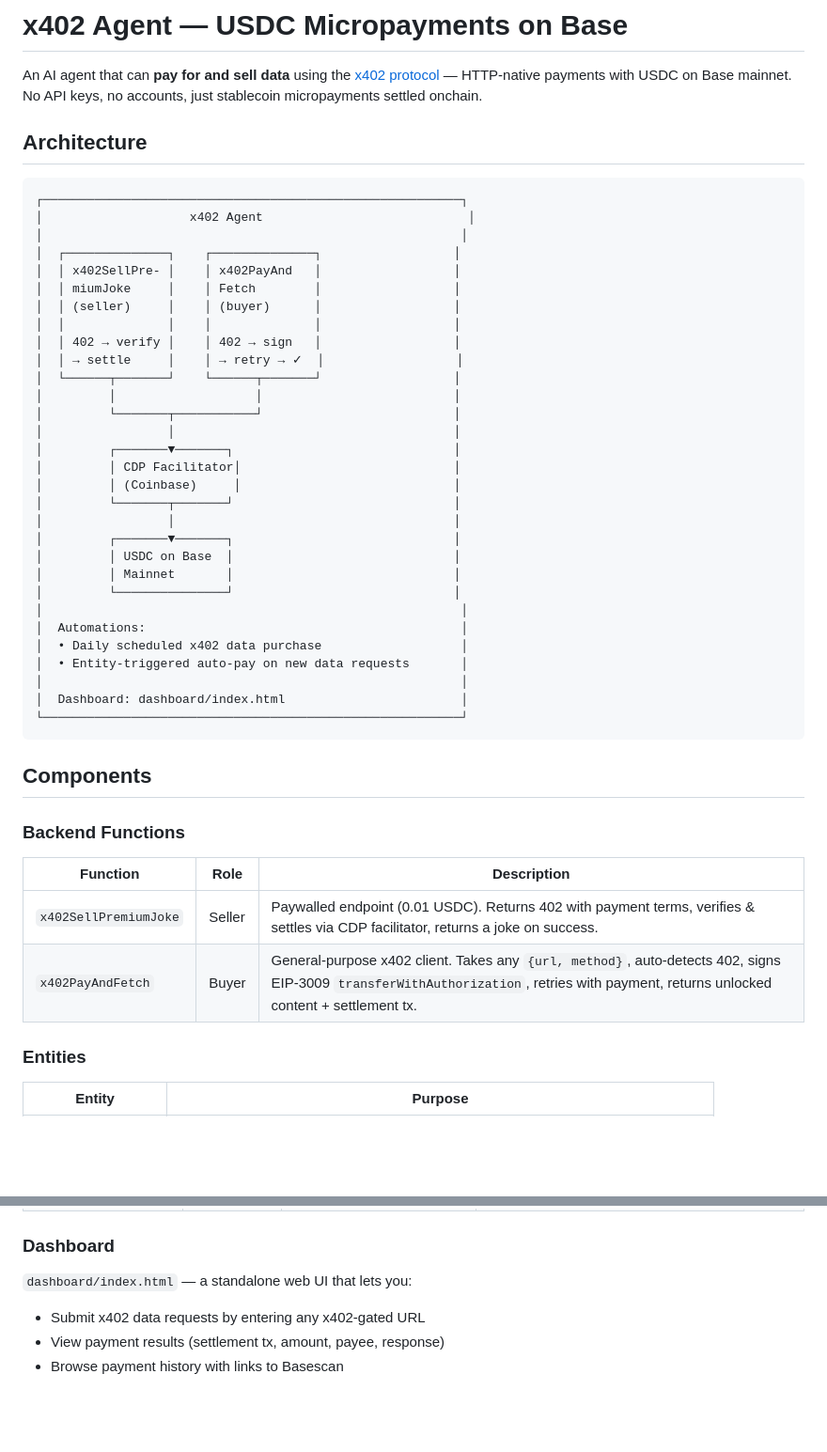
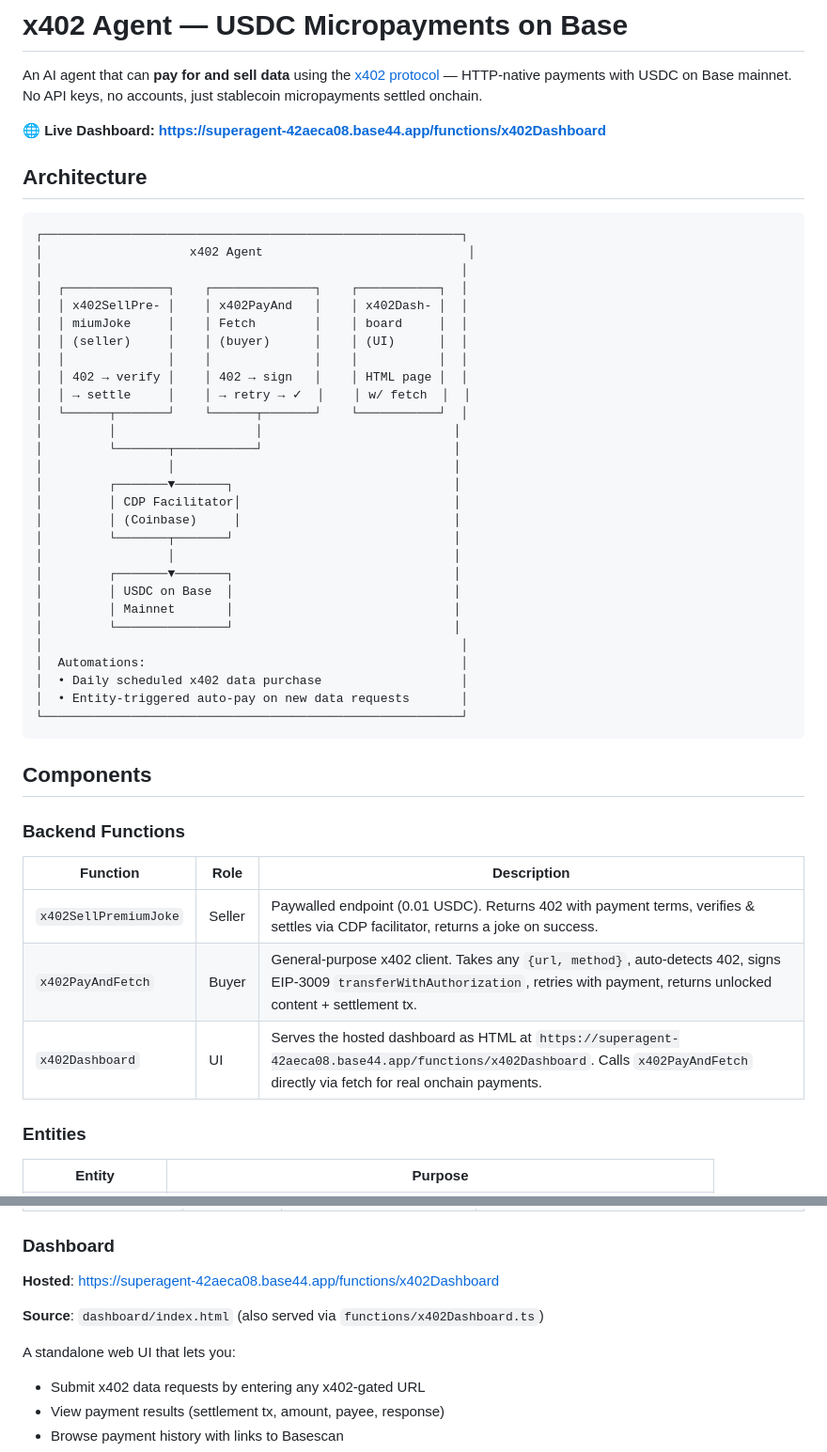
Before and after one commit to yummok/x402-agent, a Markdown page: README.md, 2 parts joined by grey strips. Shown at 94% size. GitHub-like rendering; blank space fills up the shorter version.

Commit message:
Add hosted dashboard URL to README
- Added live dashboard link at top: https://superagent-42aeca08.base44.app/functions/x402Dashboard
- Added x402Dashboard to backend functions table
- Updated architecture diagram to include dashboard component
- Added hosted URL to dashboard section

````diff
--- a/README.md
+++ b/README.md
@@ -1,6 +1,8 @@
 # x402 Agent — USDC Micropayments on Base
 
 An AI agent that can **pay for and sell data** using the [x402 protocol](https://x402.org) — HTTP-native payments with USDC on Base mainnet. No API keys, no accounts, just stablecoin micropayments settled onchain.
+
+**🌐 Live Dashboard: https://superagent-42aeca08.base44.app/functions/x402Dashboard**
 
 ## Architecture
 
@@ -8,14 +10,14 @@ An AI agent that can **pay for and sell data** using the [x402 protocol](https:/
 ┌─────────────────────────────────────────────────────────┐
 │                    x402 Agent                            │
 │                                                         │
-│  ┌──────────────┐    ┌──────────────┐                  │
-│  │ x402SellPre- │    │ x402PayAnd   │                  │
-│  │ miumJoke     │    │ Fetch        │                  │
-│  │ (seller)     │    │ (buyer)      │                  │
-│  │              │    │              │                  │
-│  │ 402 → verify │    │ 402 → sign   │                  │
-│  │ → settle     │    │ → retry → ✓  │                  │
-│  └──────┬───────┘    └──────┬───────┘                  │
+│  ┌──────────────┐    ┌──────────────┐    ┌───────────┐  │
+│  │ x402SellPre- │    │ x402PayAnd   │    │ x402Dash- │  │
+│  │ miumJoke     │    │ Fetch        │    │ board     │  │
+│  │ (seller)     │    │ (buyer)      │    │ (UI)      │  │
+│  │              │    │              │    │           │  │
+│  │ 402 → verify │    │ 402 → sign   │    │ HTML page │  │
+│  │ → settle     │    │ → retry → ✓  │    │ w/ fetch  │  │
+│  └──────┬───────┘    └──────┬───────┘    └───────────┘  │
 │         │                   │                          │
 │         └───────┬───────────┘                          │
 │                 │                                      │
@@ -32,8 +34,6 @@ An AI agent that can **pay for and sell data** using the [x402 protocol](https:/
 │  Automations:                                           │
 │  • Daily scheduled x402 data purchase                   │
 │  • Entity-triggered auto-pay on new data requests       │
-│                                                         │
-│  Dashboard: dashboard/index.html                        │
 └─────────────────────────────────────────────────────────┘
 ```
 
@@ -45,6 +45,7 @@ An AI agent that can **pay for and sell data** using the [x402 protocol](https:/
 |----------|------|-------------|
 | `x402SellPremiumJoke` | Seller | Paywalled endpoint (0.01 USDC). Returns 402 with payment terms, verifies & settles via CDP facilitator, returns a joke on success. |
 | `x402PayAndFetch` | Buyer | General-purpose x402 client. Takes any `{url, method}`, auto-detects 402, signs EIP-3009 `transferWithAuthorization`, retries with payment, returns unlocked content + settlement tx. |
+| `x402Dashboard` | UI | Serves the hosted dashboard as HTML at `https://superagent-42aeca08.base44.app/functions/x402Dashboard`. Calls `x402PayAndFetch` directly via fetch for real onchain payments. |
 
 ### Entities
 
@@ -62,7 +63,11 @@ An AI agent that can **pay for and sell data** using the [x402 protocol](https:/
 
 ### Dashboard
 
-`dashboard/index.html` — a standalone web UI that lets you:
+**Hosted**: https://superagent-42aeca08.base44.app/functions/x402Dashboard
+
+**Source**: `dashboard/index.html` (also served via `functions/x402Dashboard.ts`)
+
+A standalone web UI that lets you:
 - Submit x402 data requests by entering any x402-gated URL
 - View payment results (settlement tx, amount, payee, response)
 - Browse payment history with links to Basescan
````
